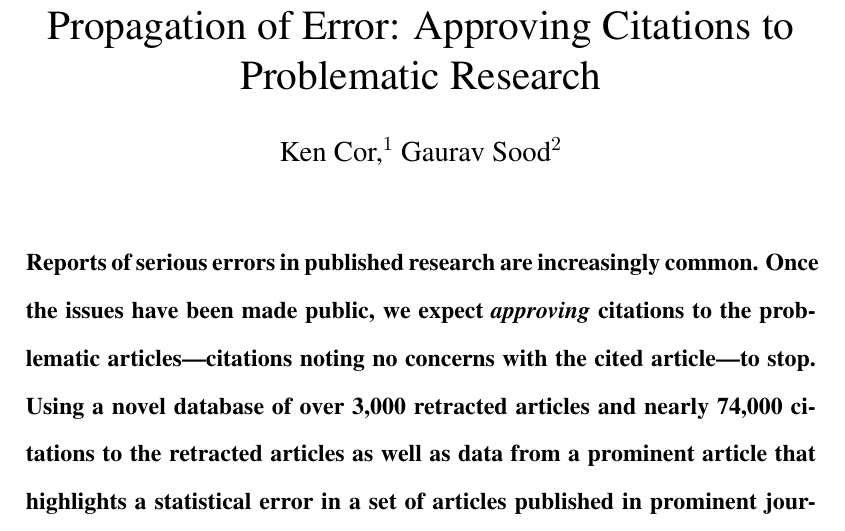
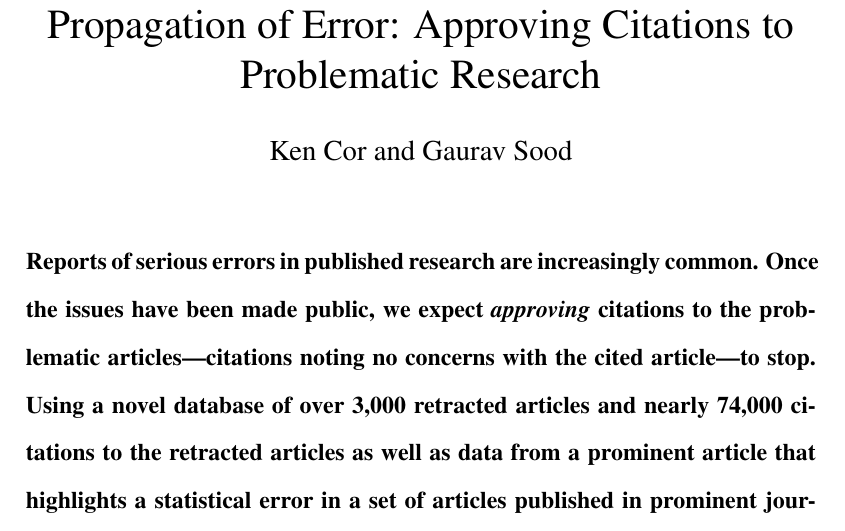
Before and after one commit to recite/propagation_of_error, a LaTeX document (ms/error.tex): part of page 1 of 29, cut so that both start at the same text. Compiled offline with pdfLaTeX.

Commit message:
removed the numbers next to names

```diff
--- a/ms/error.tex
+++ b/ms/error.tex
@@ -68,7 +68,7 @@ setwd(basedir)
 \title{Propagation of Error: Approving Citations to Problematic Research}
 
 \author
-{Ken Cor,$^{1}$ Gaurav Sood$^{2}$}
+{Ken Cor and Gaurav Sood}
 
 \date{}
 
```
Also changed, not shown: ms/error.pdf.
